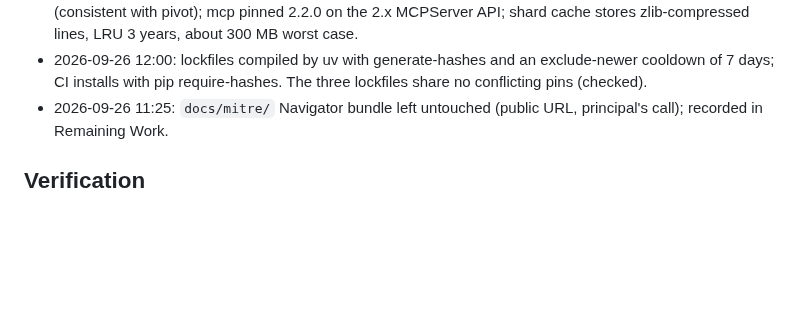
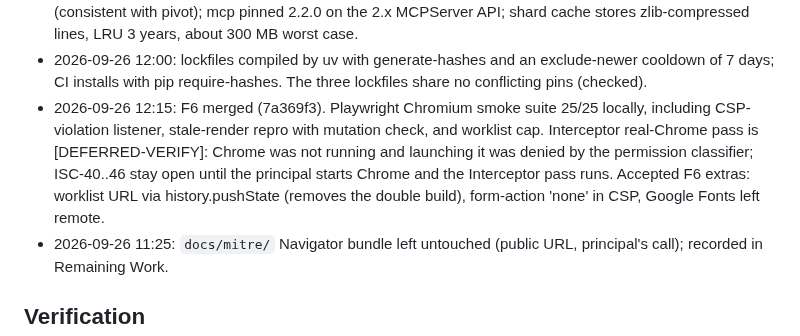
Before and after one commit to NullSpace-BitCradle/Threat_Intelligence_Pipeline, a Markdown page: ISA.md, the part around the change. GitHub-like rendering; blank space fills up the shorter version.

Commit message:
docs(isa): record F6 merge and deferred Interceptor pass

```diff
--- a/ISA.md
+++ b/ISA.md
@@ -200,6 +200,7 @@ Why: the maintainer's next return starts from docs that are true.
 - 2026-09-26 12:00: F8 escalation accepted: removing `@with_recovery` lets `_update_databases` raise instead of continuing with status failed. Both exit 1; fail loud matches Principles.
 - 2026-09-26 12:00: F5 accepted: `search_threat_intel` with an unknown type now returns `invalid_type` (consistent with pivot); mcp pinned 2.2.0 on the 2.x MCPServer API; shard cache stores zlib-compressed lines, LRU 3 years, about 300 MB worst case.
 - 2026-09-26 12:00: lockfiles compiled by uv with generate-hashes and an exclude-newer cooldown of 7 days; CI installs with pip require-hashes. The three lockfiles share no conflicting pins (checked).
+- 2026-09-26 12:15: F6 merged (7a369f3). Playwright Chromium smoke suite 25/25 locally, including CSP-violation listener, stale-render repro with mutation check, and worklist cap. Interceptor real-Chrome pass is [DEFERRED-VERIFY]: Chrome was not running and launching it was denied by the permission classifier; ISC-40..46 stay open until the principal starts Chrome and the Interceptor pass runs. Accepted F6 extras: worklist URL via history.pushState (removes the double build), form-action 'none' in CSP, Google Fonts left remote.
 - 2026-09-26 11:25: `docs/mitre/` Navigator bundle left untouched (public URL, principal's call); recorded in Remaining Work.
 
 ## Verification
```
